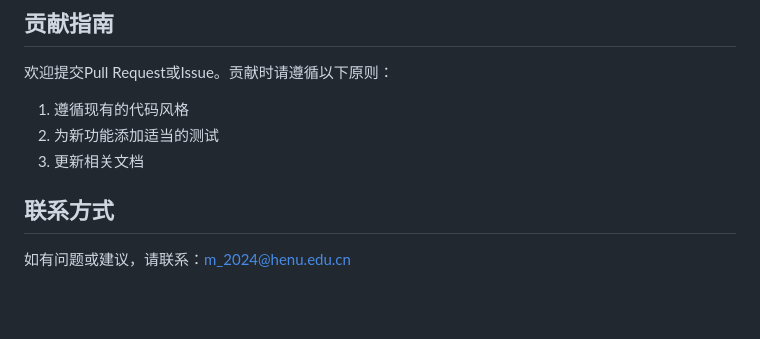
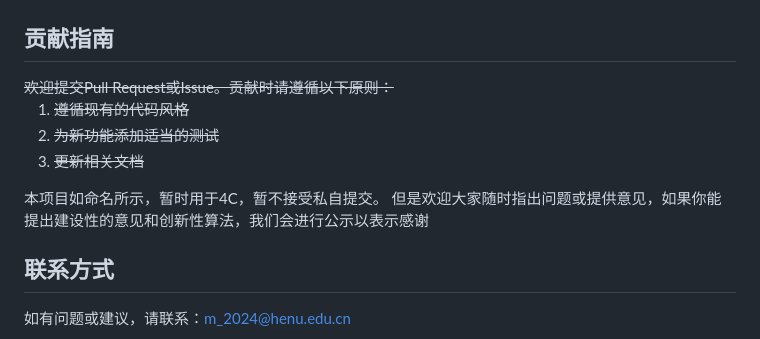
Before and after one commit to M-24rjgc/4CDemo-Preview, a Markdown page: README.md, the part around the change printed below. Drawn GitHub-style; blank space fills up the shorter version.

Commit message:
更新README.md

```diff
--- a/README.md
+++ b/README.md
@@ -255,6 +255,10 @@ python -m web_ui.app
 1. 遵循现有的代码风格
 2. 为新功能添加适当的测试
 3. 更新相关文档
+
+</del>
+本项目如命名所示，暂时用于4C，暂不接受私自提交。
+但是欢迎大家随时指出问题或提供意见，如果你能提出建设性的意见和创新性算法，我们会进行公示以表示感谢
 
 ## 联系方式
 
```
Also changed, not shown: other parts of README.md (+1 -1 lines).
